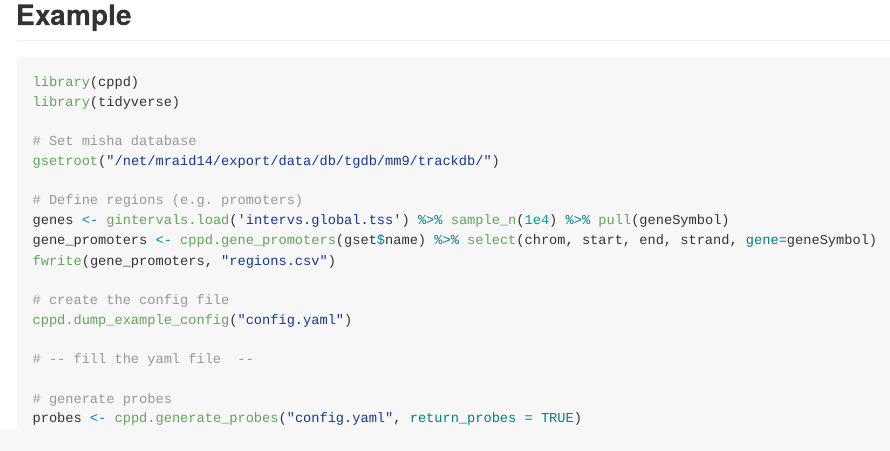
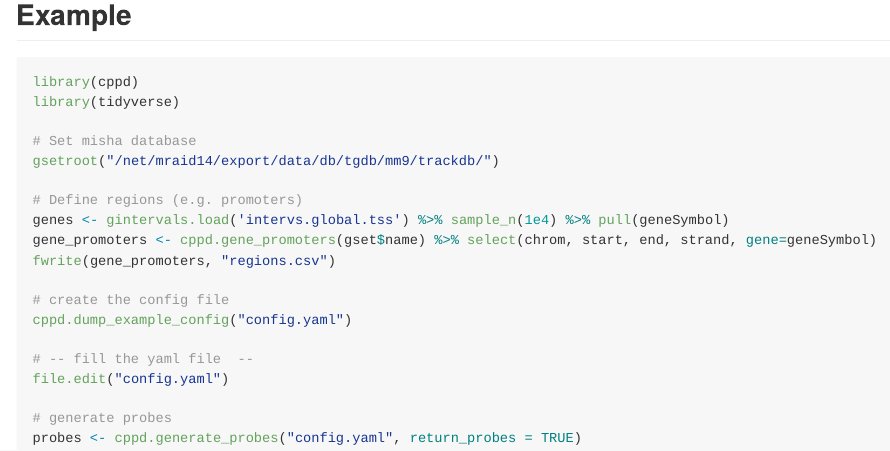
Before and after one commit to tanaylab/cppd, an R Markdown document (README.Rmd): the page in a window 1100 px wide, from 340 px down. The pictures show the output file README.md that the author committed with the source, drawn offline in the style of GitHub.

Commit message:
edited readme

```diff
--- a/README.Rmd
+++ b/README.Rmd
@@ -45,6 +45,7 @@ fwrite(gene_promoters, "regions.csv")
 cppd.dump_example_config("config.yaml")
 
 # -- fill the yaml file  --
+file.edit("config.yaml")
 
 # generate probes
 probes <- cppd.generate_probes("config.yaml", return_probes = TRUE)
```
Also changed, not shown: README.md.
